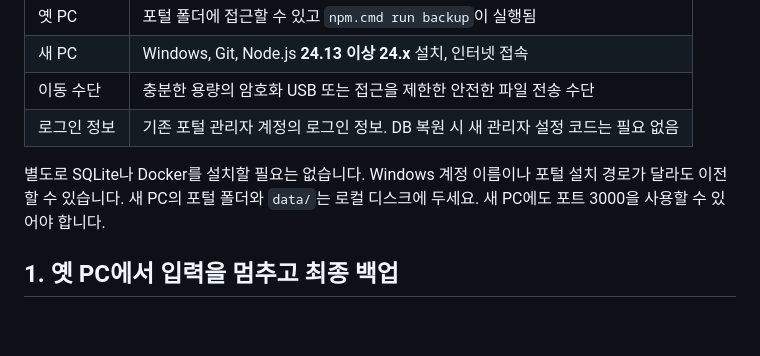
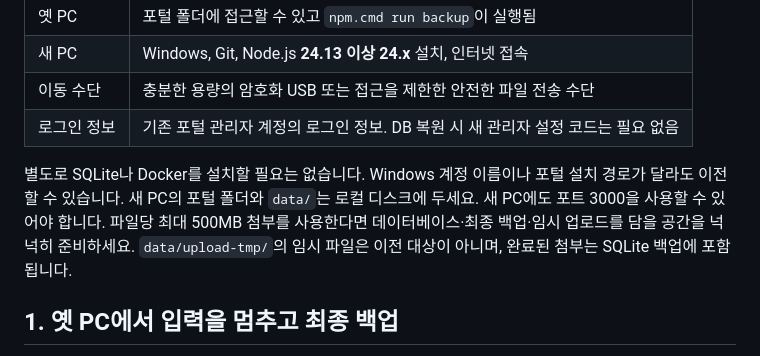
Before and after one commit to dykim-tech/portal, a Markdown page: docs/PC_MIGRATION.md, the part around the change. GitHub-like rendering; blank space fills up the shorter version.

Commit message:
docs: account for large attachments during PC migration

```diff
--- a/docs/PC_MIGRATION.md
+++ b/docs/PC_MIGRATION.md
@@ -15,7 +15,7 @@
 | 이동 수단 | 충분한 용량의 암호화 USB 또는 접근을 제한한 안전한 파일 전송 수단 |
 | 로그인 정보 | 기존 포털 관리자 계정의 로그인 정보. DB 복원 시 새 관리자 설정 코드는 필요 없음 |
 
-별도로 SQLite나 Docker를 설치할 필요는 없습니다. Windows 계정 이름이나 포털 설치 경로가 달라도 이전할 수 있습니다. 새 PC의 포털 폴더와 `data/`는 로컬 디스크에 두세요. 새 PC에도 포트 3000을 사용할 수 있어야 합니다.
+별도로 SQLite나 Docker를 설치할 필요는 없습니다. Windows 계정 이름이나 포털 설치 경로가 달라도 이전할 수 있습니다. 새 PC의 포털 폴더와 `data/`는 로컬 디스크에 두세요. 새 PC에도 포트 3000을 사용할 수 있어야 합니다. 파일당 최대 500MB 첨부를 사용한다면 데이터베이스·최종 백업·임시 업로드를 담을 공간을 넉넉히 준비하세요. `data/upload-tmp/`의 임시 파일은 이전 대상이 아니며, 완료된 첨부는 SQLite 백업에 포함됩니다.
 
 ## 1. 옛 PC에서 입력을 멈추고 최종 백업
 
```
